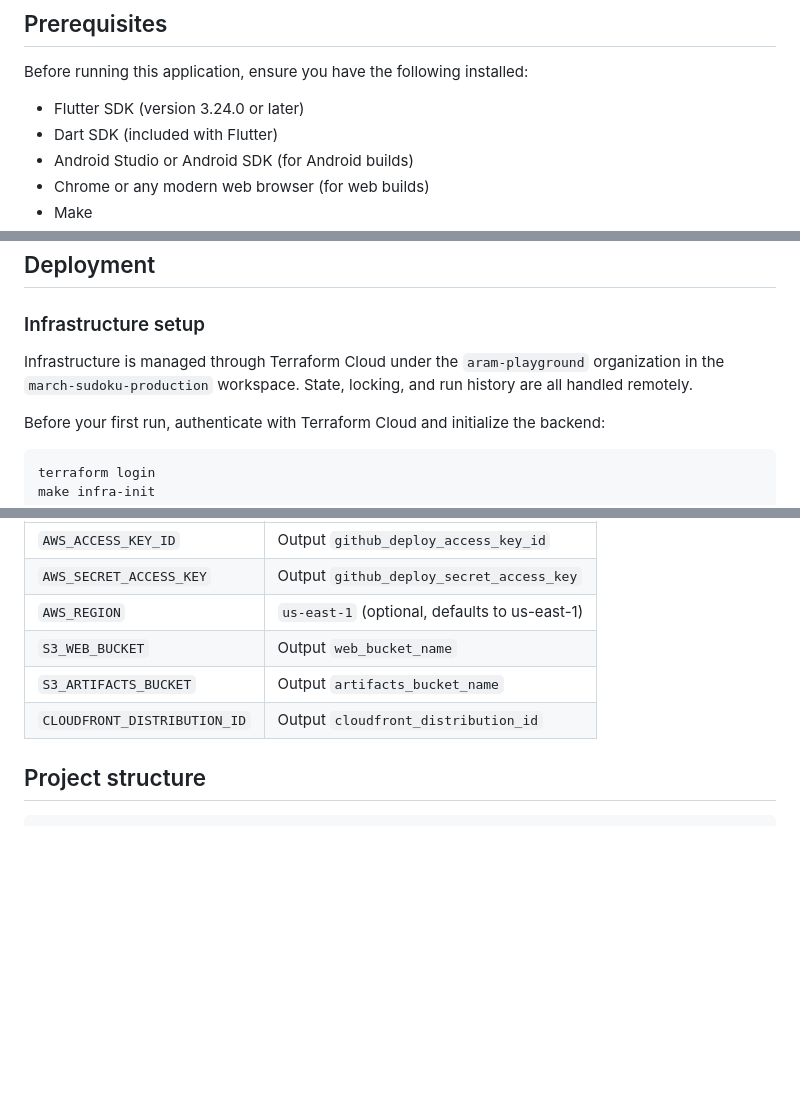
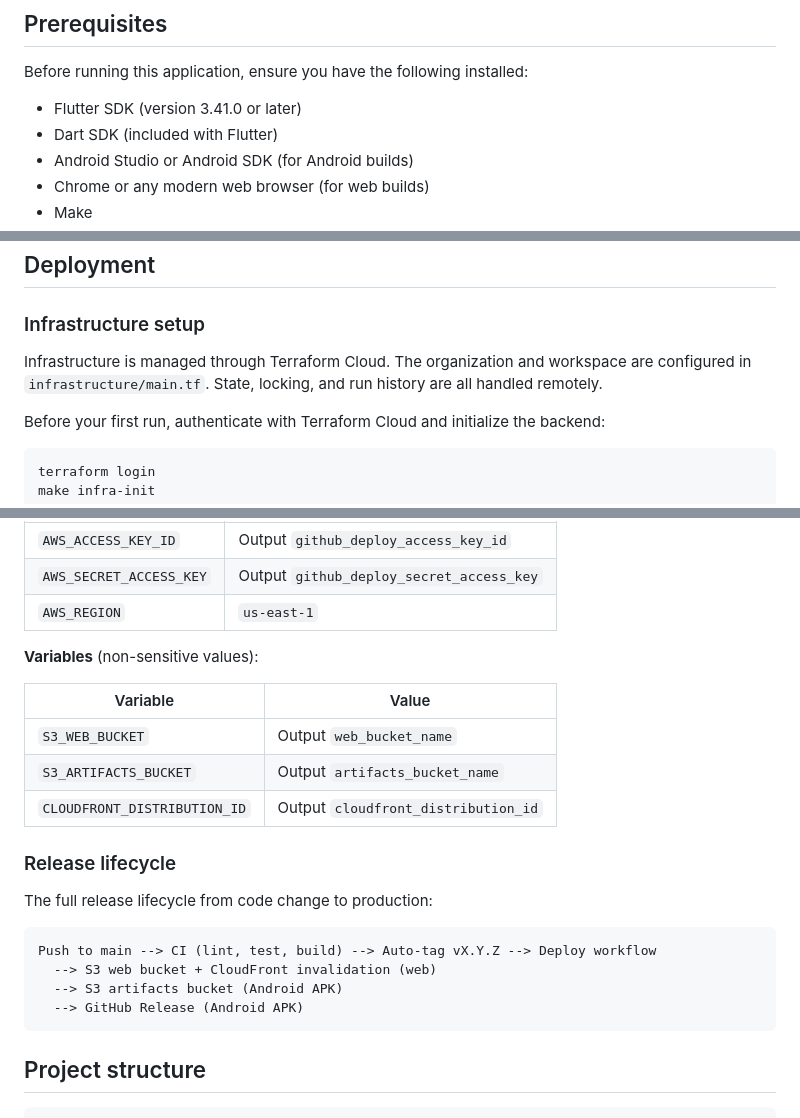
Before and after one commit to aram-cuu/march-sudoku, a Markdown page: README.md, 3 parts joined by grey strips. GitHub-like rendering; blank space fills up the shorter version.

````diff
--- a/README.md
+++ b/README.md
@@ -6,7 +6,7 @@ A Flutter Sudoku game with solving, generating, and difficulty classification fe
 
 Before running this application, ensure you have the following installed:
 
-- Flutter SDK (version 3.24.0 or later)
+- Flutter SDK (version 3.41.0 or later)
 - Dart SDK (included with Flutter)
 - Android Studio or Android SDK (for Android builds)
 - Chrome or any modern web browser (for web builds)
@@ -86,7 +86,7 @@ make build-all
 
 ### Infrastructure setup
 
-Infrastructure is managed through Terraform Cloud under the `aram-playground` organization in the `march-sudoku-production` workspace. State, locking, and run history are all handled remotely.
+Infrastructure is managed through Terraform Cloud. The organization and workspace are configured in `infrastructure/main.tf`. State, locking, and run history are all handled remotely.
 
 Before your first run, authenticate with Terraform Cloud and initialize the backend:
 
@@ -179,9 +212,25 @@ Then in the GitHub repository under **Settings, Secrets and variables, Actions**
 | `AWS_ACCESS_KEY_ID` | Output `github_deploy_access_key_id` |
 | `AWS_SECRET_ACCESS_KEY` | Output `github_deploy_secret_access_key` |
-| `AWS_REGION` | `us-east-1` (optional, defaults to us-east-1) |
+| `AWS_REGION` | `us-east-1` |
+
+**Variables** (non-sensitive values):
+
+| Variable | Value |
+|----------|-------|
 | `S3_WEB_BUCKET` | Output `web_bucket_name` |
 | `S3_ARTIFACTS_BUCKET` | Output `artifacts_bucket_name` |
 | `CLOUDFRONT_DISTRIBUTION_ID` | Output `cloudfront_distribution_id` |
+
+### Release lifecycle
+
+The full release lifecycle from code change to production:
+
+```
+Push to main --> CI (lint, test, build) --> Auto-tag vX.Y.Z --> Deploy workflow
+  --> S3 web bucket + CloudFront invalidation (web)
+  --> S3 artifacts bucket (Android APK)
+  --> GitHub Release (Android APK)
+```
 
 ## Project structure
 
````
Also changed, not shown: other parts of README.md (+47 -14 lines), docs/algorithms.md (added, +251 -0 lines), docs/architecture.md (added, +195 -0 lines).
